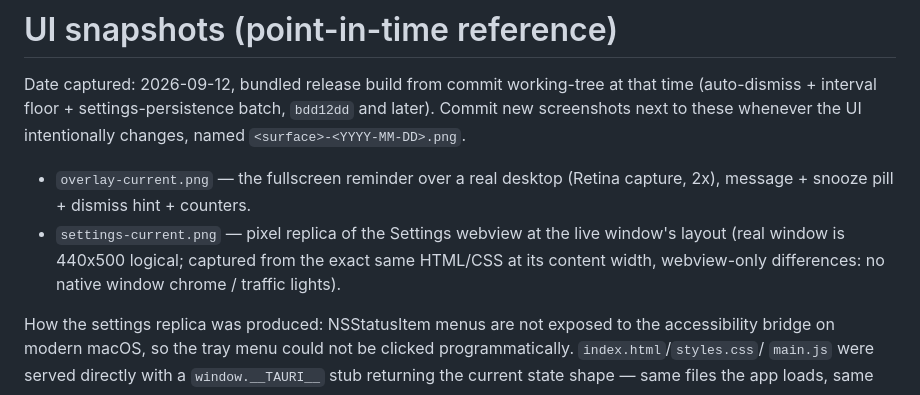
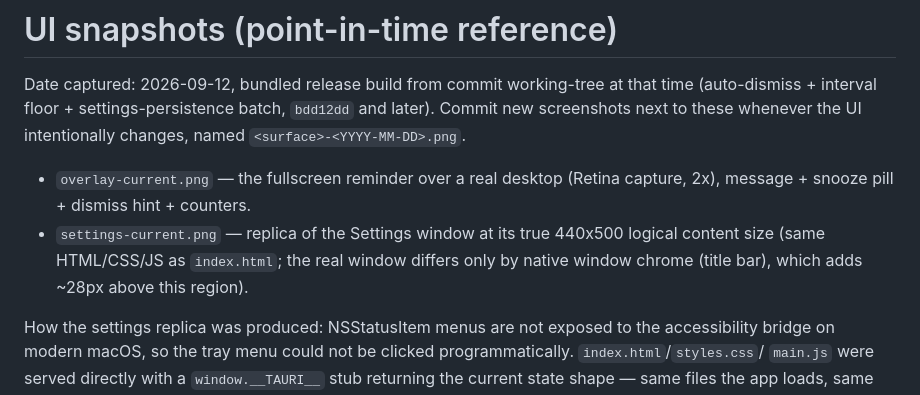
Before and after one commit to weskcode/nudge, a Markdown page: ui-tests/README.md, the part around the change. Drawn GitHub-style.

Commit message:
settings window height 640 to fit all sections; refresh ui-tests settings reference

```diff
--- a/ui-tests/README.md
+++ b/ui-tests/README.md
@@ -7,10 +7,10 @@ UI intentionally changes, named `<surface>-<YYYY-MM-DD>.png`.
 
 - `overlay-current.png` — the fullscreen reminder over a real desktop
   (Retina capture, 2x), message + snooze pill + dismiss hint + counters.
-- `settings-current.png` — pixel replica of the Settings webview at the
-  live window's layout (real window is 440x500 logical; captured from the
-  exact same HTML/CSS at its content width, webview-only differences:
-  no native window chrome / traffic lights).
+- `settings-current.png` — replica of the Settings window at its true
+  440x500 logical content size (same HTML/CSS/JS as `index.html`; the
+  real window differs only by native window chrome (title bar), which
+  adds ~28px above this region).
 
 How the settings replica was produced: NSStatusItem menus are not
 exposed to the accessibility bridge on modern macOS, so the tray menu
```
Also changed, not shown: ui-tests/settings-current.png, 1 other file.
